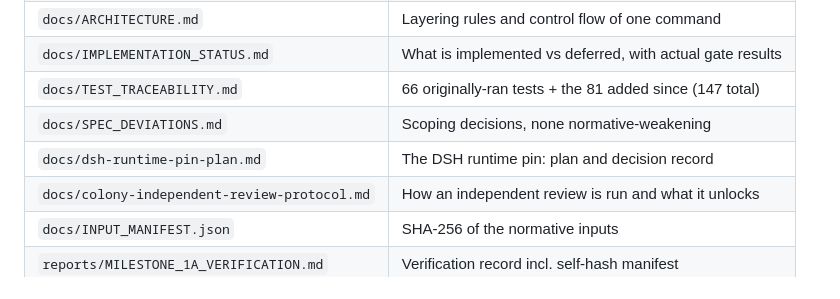
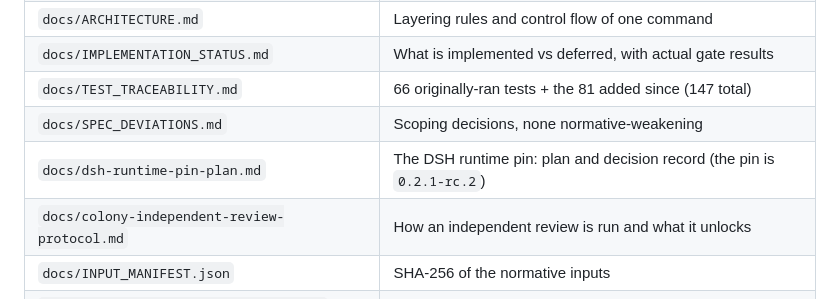
Before and after one commit to faresrafat3/colony-kernel, a Markdown page: README.md, the part around the change. Rendered like a GitHub page.

```diff
--- a/README.md
+++ b/README.md
@@ -78,7 +78,7 @@ Everything in 1A is **simulated deterministic coverage**: fake runtime, in-memor
 | `docs/IMPLEMENTATION_STATUS.md` | What is implemented vs deferred, with actual gate results |
 | `docs/TEST_TRACEABILITY.md` | 66 originally-ran tests + the 81 added since (147 total) |
 | `docs/SPEC_DEVIATIONS.md` | Scoping decisions, none normative-weakening |
-| `docs/dsh-runtime-pin-plan.md` | The DSH runtime pin: plan and decision record |
+| `docs/dsh-runtime-pin-plan.md` | The DSH runtime pin: plan and decision record (the pin is `0.2.1-rc.2`) |
 | `docs/colony-independent-review-protocol.md` | How an independent review is run and what it unlocks |
 | `docs/INPUT_MANIFEST.json` | SHA-256 of the normative inputs |
 | `reports/MILESTONE_1A_VERIFICATION.md` | Verification record incl. self-hash manifest |
```
Also changed, not shown: docs/dsh-runtime-pin-plan.md (+6 -5 lines).
